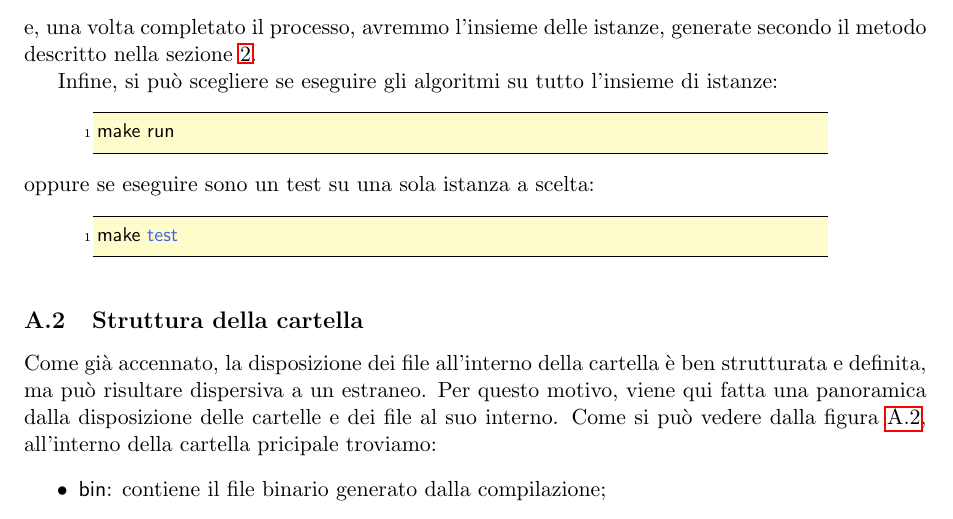
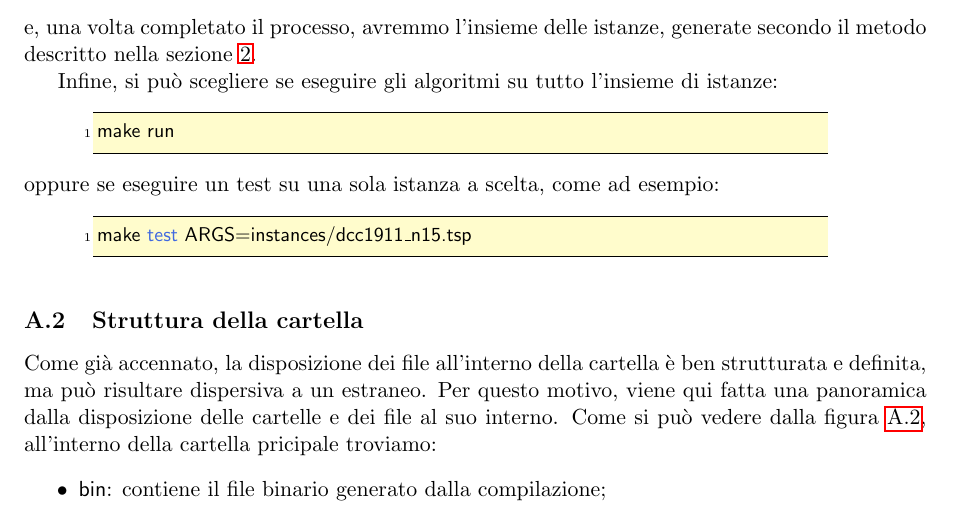
Before and after one commit to mromanelli9/memoc-project, a LaTeX thesis (doc/latex/relazione.tex, which reads doc/latex/codice.tex): part of page 8 of 11, cut so that both start at the same text. Compiled offline with pdfLaTeX.

Commit message:
aggiornato codice per make

```diff
--- a/doc/latex/codice.tex
+++ b/doc/latex/codice.tex
@@ -48,11 +48,10 @@ Infine, si può scegliere se eseguire gli algoritmi su tutto l'insieme di istanz
 \begin{lstlisting}[style=BashStyle]
 make run
 \end{lstlisting}
-oppure se eseguire sono un test su una sola istanza a scelta:
-% TODO: AGGIORNARE IL CODICE!!!
+oppure se eseguire un test su una sola istanza a scelta, come ad esempio:
 \label{lst:make-passo-6}
 \begin{lstlisting}[style=BashStyle]
-make test
+make test ARGS=instances/dcc1911_n15.tsp
 \end{lstlisting}
 %%%%
 %%%%
```
